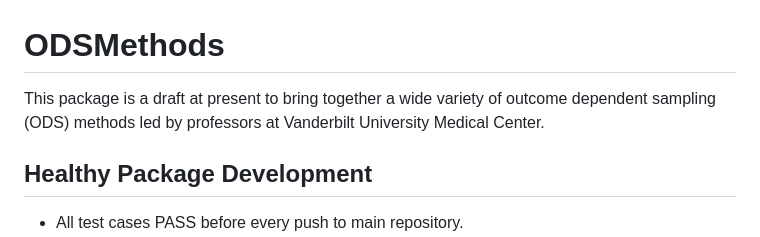
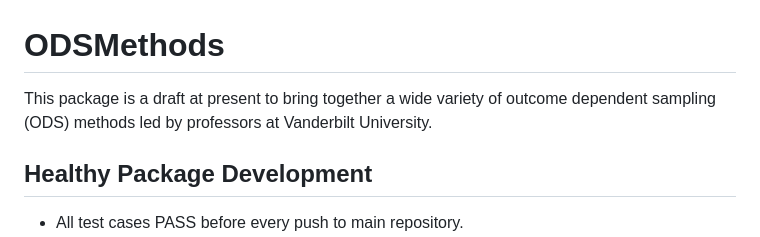
Before and after one commit to vubiostat/ODSMethods, a Markdown page: README.md, the part around the change. GitHub-like rendering.

Commit message:
Removed medical center reference

```diff
--- a/README.md
+++ b/README.md
@@ -1,6 +1,6 @@
 # ODSMethods
 
-This package is a draft at present to bring together a wide variety of outcome dependent sampling (ODS) methods led by professors at Vanderbilt University Medical Center.
+This package is a draft at present to bring together a wide variety of outcome dependent sampling (ODS) methods led by professors at Vanderbilt University.
 
 ## Healthy Package Development
 
```
